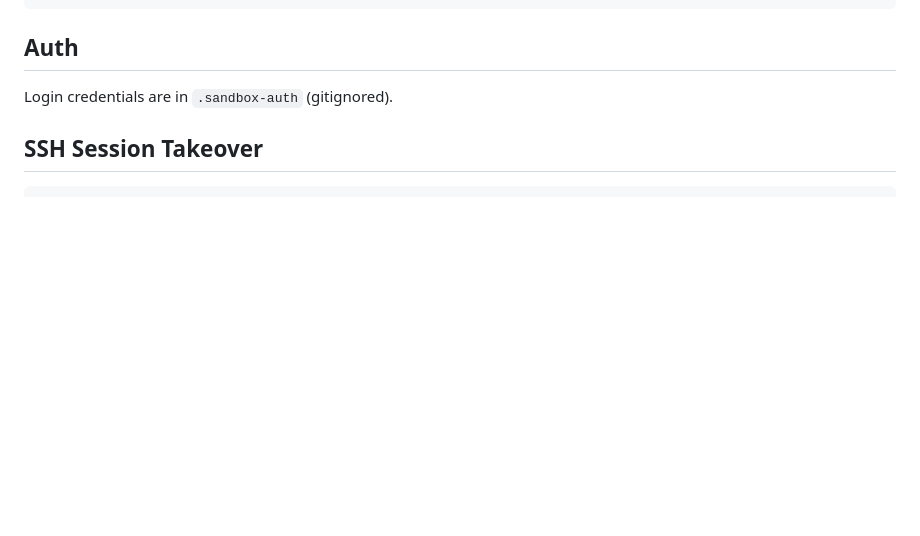
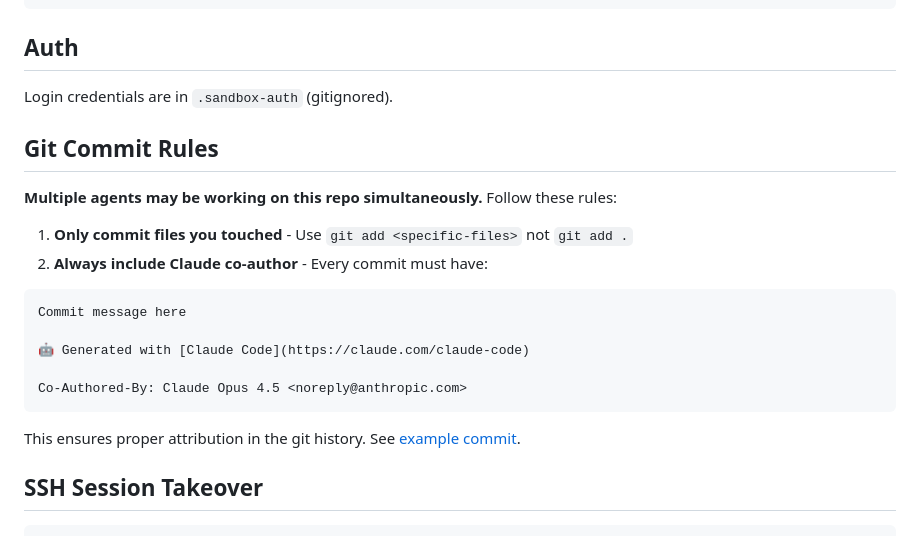
Before and after one commit to chriopter/sandboxer, a Markdown page: CLAUDE.md, the part around the change. Rendered like a GitHub page; blank space fills up the shorter version.

Commit message:
Add git commit rules to CLAUDE.md
- Always include Claude co-author attribution
- Only commit files you touched (multi-agent environment)

🤖 Generated with [Claude Code](https://claude.com/claude-code)

Co-Authored-By: Claude Opus 4.5 <noreply@anthropic.com>

````diff
--- a/CLAUDE.md
+++ b/CLAUDE.md
@@ -95,6 +95,23 @@ python3 -m sandboxer.app
 ## Auth
 
 Login credentials are in `.sandbox-auth` (gitignored).
+
+## Git Commit Rules
+
+**Multiple agents may be working on this repo simultaneously.** Follow these rules:
+
+1. **Only commit files you touched** - Use `git add <specific-files>` not `git add .`
+2. **Always include Claude co-author** - Every commit must have:
+
+```
+Commit message here
+
+🤖 Generated with [Claude Code](https://claude.com/claude-code)
+
+Co-Authored-By: Claude Opus 4.5 <noreply@anthropic.com>
+```
+
+This ensures proper attribution in the git history. See [example commit](https://github.com/chriopter/sandboxer/commit/bd1727faddb59b281f788986d0e61a1bcc21685a).
 
 ## SSH Session Takeover
 
````
